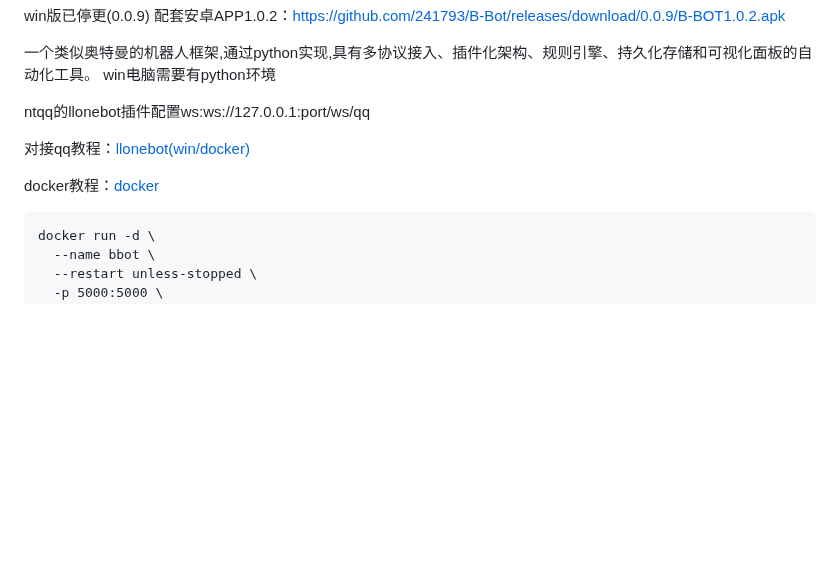
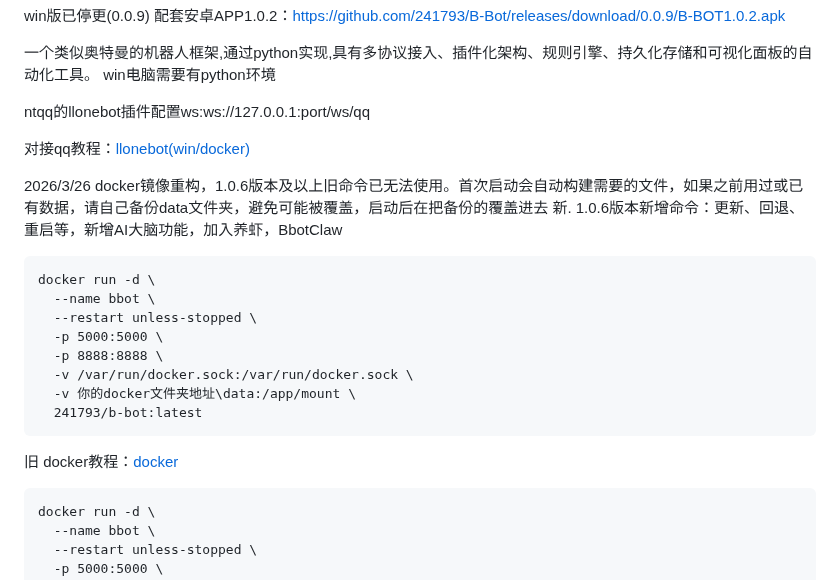
Before and after one commit to 241793/B-Bot, a Markdown page: README.md, the part around the change. Rendered like a GitHub page; blank space fills up the shorter version.

````diff
--- a/README.md
+++ b/README.md
@@ -15,6 +15,21 @@ ntqq的llonebot插件配置ws:ws://127.0.0.1:port/ws/qq
 
 对接qq教程：<a href="https://bchome.dpdns.org/index.php/archives/157/" target="_blank">llonebot(win/docker)</a>
 
+2026/3/26 docker镜像重构，1.0.6版本及以上旧命令已无法使用。首次启动会自动构建需要的文件，如果之前用过或已有数据，请自己备份data文件夹，避免可能被覆盖，启动后在把备份的覆盖进去
+新.
+1.0.6版本新增命令：更新、回退、重启等，新增AI大脑功能，加入养虾，BbotClaw
+```docker
+docker run -d \
+  --name bbot \
+  --restart unless-stopped \
+  -p 5000:5000 \
+  -p 8888:8888 \
+  -v /var/run/docker.sock:/var/run/docker.sock \
+  -v 你的docker文件夹地址\data:/app/mount \
+  241793/b-bot:latest
+```
+
+旧
 docker教程：<a href="https://bchome.dpdns.org/index.php/archives/168/" target="_blank">docker</a>
 
 ```docker
````
